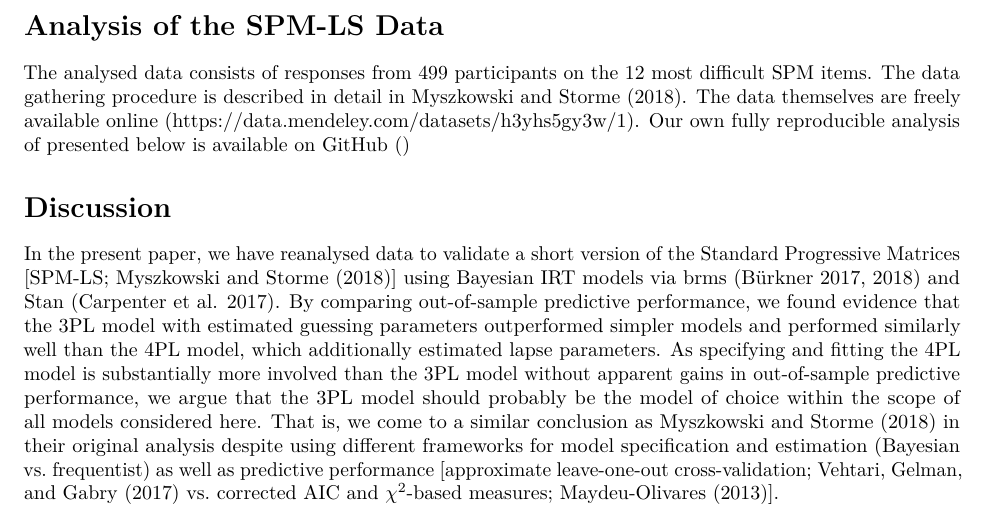
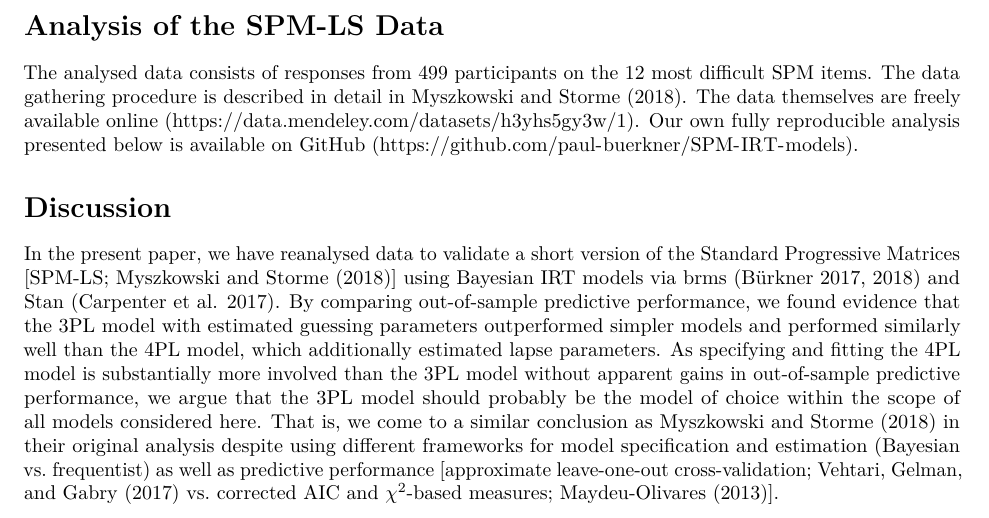
Before and after one commit to paul-buerkner/SPM-IRT-models, an R Markdown document (SPM_IRT_paper.Rmd): part of page 3 of 4, cut so that both start at the same text. Rendered offline with R 4.5, knitr and Pandoc, then LaTeX, with nearby package versions; drawn as R Markdown's standard PDF in place of the format the file asks for; some code elsewhere in the file could not run offline.

Commit message:
add link to github repo

```diff
--- a/SPM_IRT_paper.Rmd
+++ b/SPM_IRT_paper.Rmd
@@ -164,11 +164,12 @@ TODO: Marie
 
 # Analysis of the SPM-LS Data
 
-The analysed data consists of
-responses from 499 participants on the 12 most difficult SPM items. The data
-gathering procedure is described in detail in @myszkowski2018. The data
-themselves are freely available online (https://data.mendeley.com/datasets/h3yhs5gy3w/1). Our own fully
-reproducible analysis of presented below is available on GitHub ()
+The analysed data consists of responses from 499 participants on the 12 most
+difficult SPM items. The data gathering procedure is described in detail in
+@myszkowski2018. The data themselves are freely available online
+(https://data.mendeley.com/datasets/h3yhs5gy3w/1). Our own fully reproducible
+analysis presented below is available on GitHub
+(https://github.com/paul-buerkner/SPM-IRT-models).
 
 # Discussion
 
```
